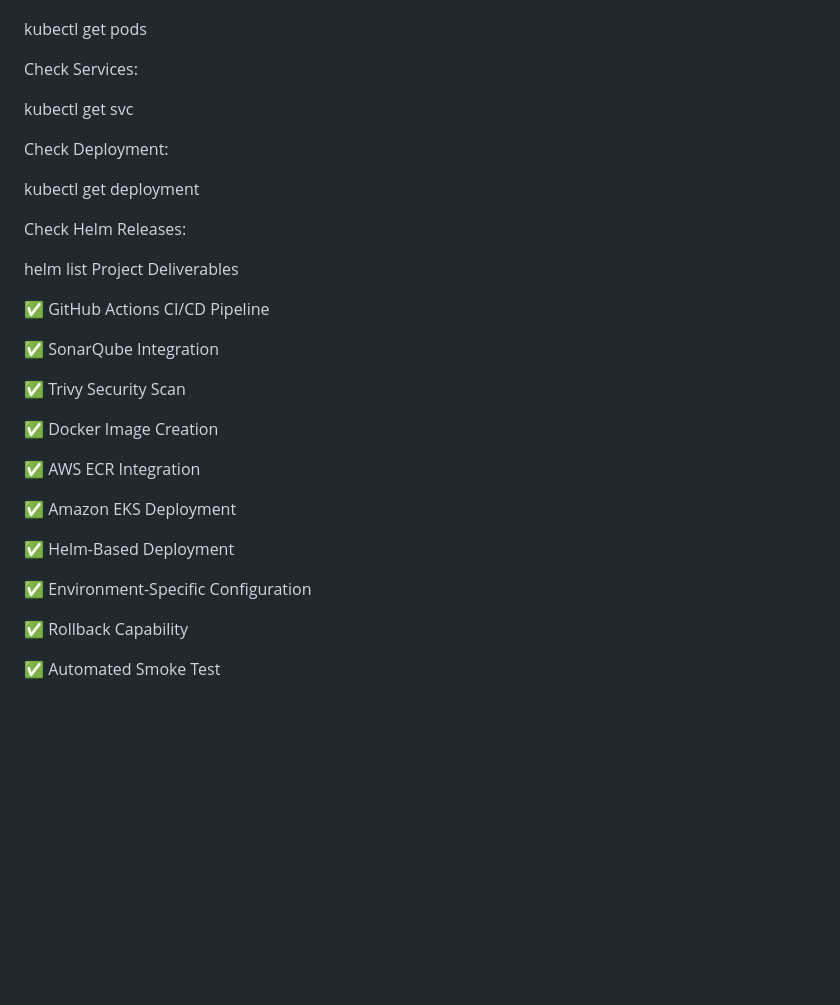
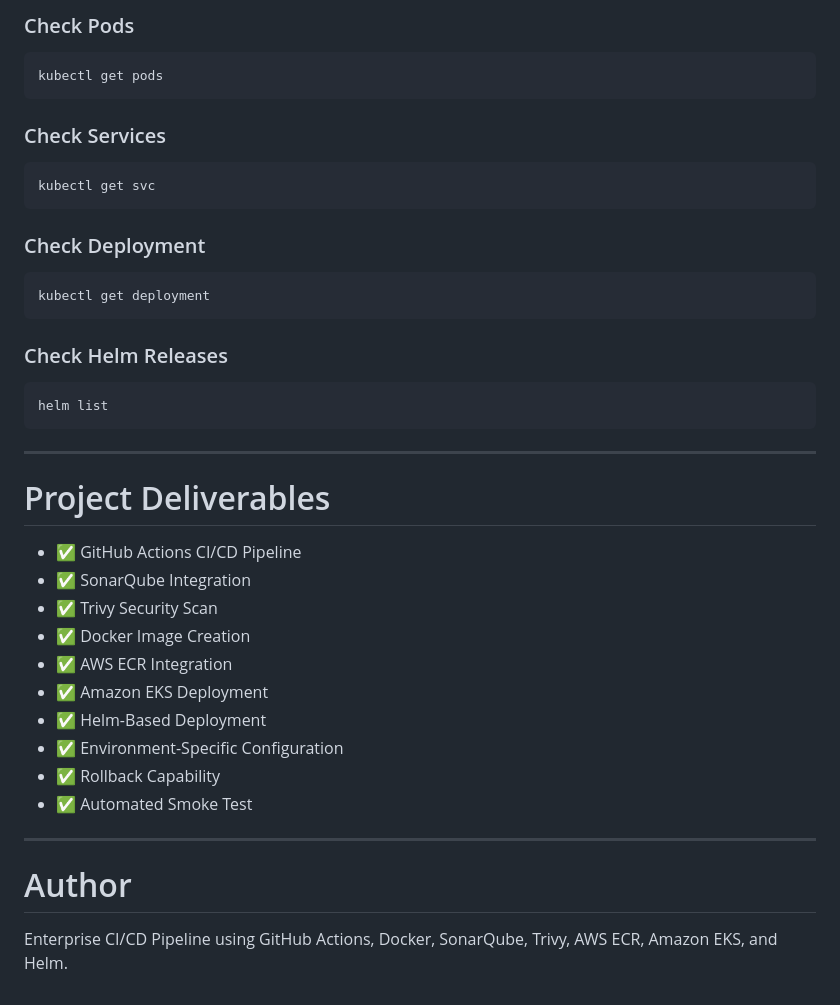
Before and after one commit to hariharanhb11/enterprise-cicd-pipeline, a Markdown page: README.md, the part around one of its changes. Drawn GitHub-style; blank space fills up the shorter version.

````diff
--- a/README.md
+++ b/README.md
@@ -203,35 +280,45 @@ Check Pods:
 
+### Check Pods
+
+```bash
 kubectl get pods
+```
 
-Check Services:
+### Check Services
 
+```bash
 kubectl get svc
+```
 
-Check Deployment:
+### Check Deployment
 
+```bash
 kubectl get deployment
+```
 
-Check Helm Releases:
+### Check Helm Releases
 
+```bash
 helm list
-Project Deliverables
+```
 
-✅ GitHub Actions CI/CD Pipeline
+---
 
-✅ SonarQube Integration
+# Project Deliverables
 
-✅ Trivy Security Scan
+* ✅ GitHub Actions CI/CD Pipeline
+* ✅ SonarQube Integration
+* ✅ Trivy Security Scan
+* ✅ Docker Image Creation
+* ✅ AWS ECR Integration
+* ✅ Amazon EKS Deployment
+* ✅ Helm-Based Deployment
+* ✅ Environment-Specific Configuration
+* ✅ Rollback Capability
+* ✅ Automated Smoke Test
 
-✅ Docker Image Creation
+---
 
-✅ AWS ECR Integration
+# Author
 
-✅ Amazon EKS Deployment
-
-✅ Helm-Based Deployment
-
-✅ Environment-Specific Configuration
-
-✅ Rollback Capability
-
-✅ Automated Smoke Test
+Enterprise CI/CD Pipeline using GitHub Actions, Docker, SonarQube, Trivy, AWS ECR, Amazon EKS, and Helm.
````
Also changed, not shown: other parts of README.md (+148 -71 lines).
